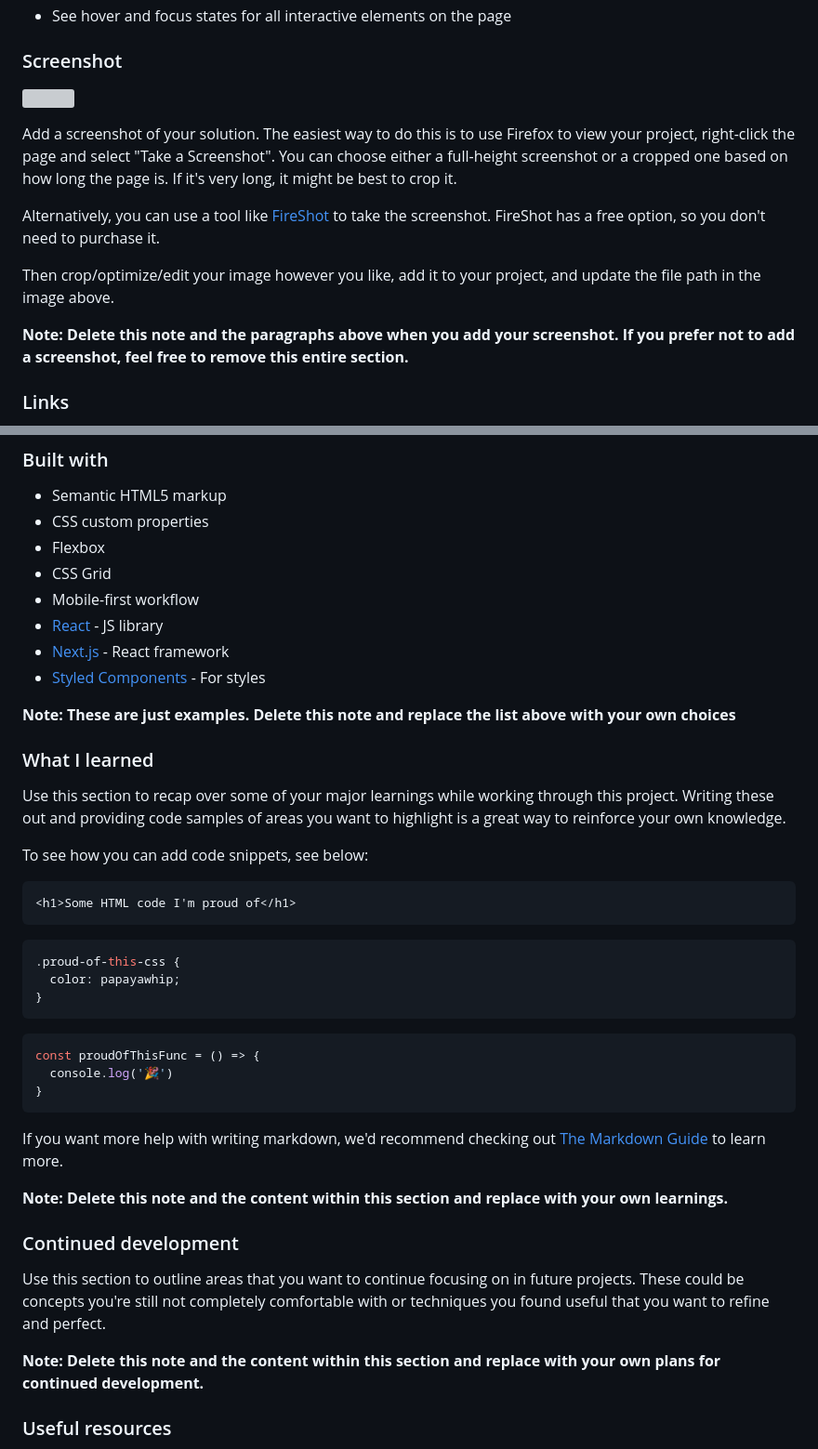
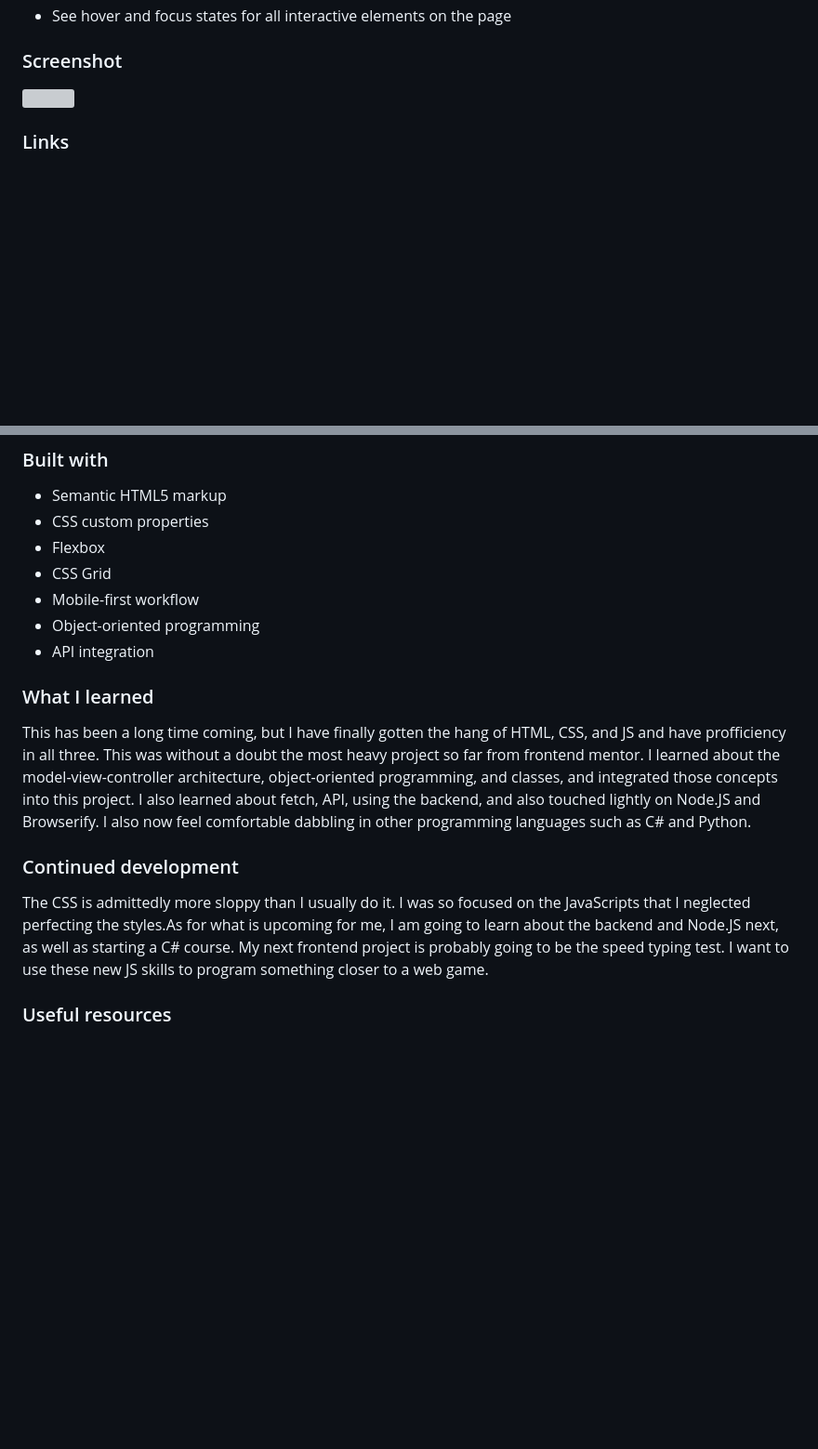
Before and after one commit to ginikaifeanyi88-web/weather-app-main, a Markdown page: README-template.md, 2 parts joined by grey strips. Shown at 93% size. Drawn GitHub-style; blank space fills up the shorter version; grey boxes are pictures that could not be loaded.

````diff
--- a/README-template.md
+++ b/README-template.md
@@ -40,14 +40,6 @@ Users should be able to:
 
 ![](./screenshot.jpg)
 
-Add a screenshot of your solution. The easiest way to do this is to use Firefox to view your project, right-click the page and select "Take a Screenshot". You can choose either a full-height screenshot or a cropped one based on how long the page is. If it's very long, it might be best to crop it.
-
-Alternatively, you can use a tool like [FireShot](https://getfireshot.com/) to take the screenshot. FireShot has a free option, so you don't need to purchase it.
-
-Then crop/optimize/edit your image however you like, add it to your project, and update the file path in the image above.
-
-**Note: Delete this note and the paragraphs above when you add your screenshot. If you prefer not to add a screenshot, feel free to remove this entire section.**
-
 ### Links
 
 - Solution URL: [Add solution URL here](https://your-solution-url.com)
@@ -62,41 +54,16 @@ Then crop/optimize/edit your image however you like, add it to your project, and
 - Flexbox
 - CSS Grid
 - Mobile-first workflow
-- [React](https://reactjs.org/) - JS library
-- [Next.js](https://nextjs.org/) - React framework
-- [Styled Components](https://styled-components.com/) - For styles
-
-**Note: These are just examples. Delete this note and replace the list above with your own choices**
+- Object-oriented programming
+- API integration
 
 ### What I learned
 
-Use this section to recap over some of your major learnings while working through this project. Writing these out and providing code samples of areas you want to highlight is a great way to reinforce your own knowledge.
-
-To see how you can add code snippets, see below:
-
-```html
-<h1>Some HTML code I'm proud of</h1>
-```
-```css
-.proud-of-this-css {
-  color: papayawhip;
-}
-```
-```js
-const proudOfThisFunc = () => {
-  console.log('🎉')
-}
-```
-
-If you want more help with writing markdown, we'd recommend checking out [The Markdown Guide](https://www.markdownguide.org/) to learn more.
-
-**Note: Delete this note and the content within this section and replace with your own learnings.**
+This has been a long time coming, but I have finally gotten the hang of HTML, CSS, and JS and have profficiency in all three. This was without a doubt the most heavy project so far from frontend mentor. I learned about the model-view-controller architecture, object-oriented programming, and classes, and integrated those concepts into this project. I also learned about fetch, API, using the backend, and also touched lightly on Node.JS and Browserify. I also now feel comfortable dabbling in other programming languages such as C# and Python.
 
 ### Continued development
 
-Use this section to outline areas that you want to continue focusing on in future projects. These could be concepts you're still not completely comfortable with or techniques you found useful that you want to refine and perfect.
-
-**Note: Delete this note and the content within this section and replace with your own plans for continued development.**
+The CSS is admittedly more sloppy than I usually do it. I was so focused on the JavaScripts that I neglected perfecting the styles.As for what is upcoming for me, I am going to learn about the backend and Node.JS next, as well as starting a C# course. My next frontend project is probably going to be the speed typing test. I want to use these new JS skills to program something closer to a web game.
 
 ### Useful resources
 
````
